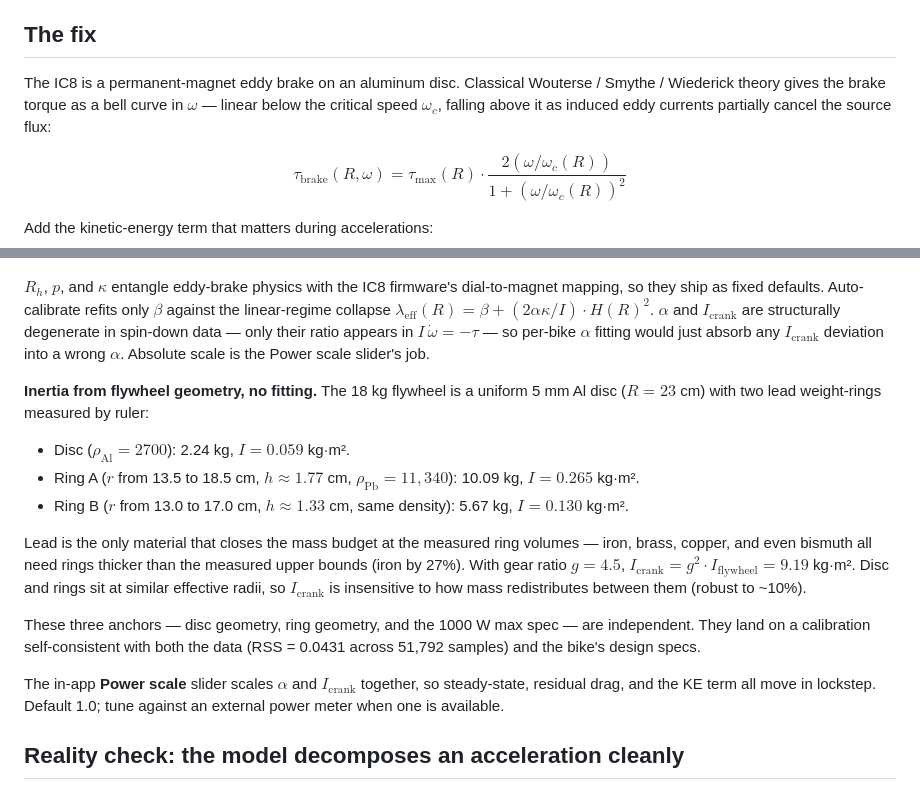
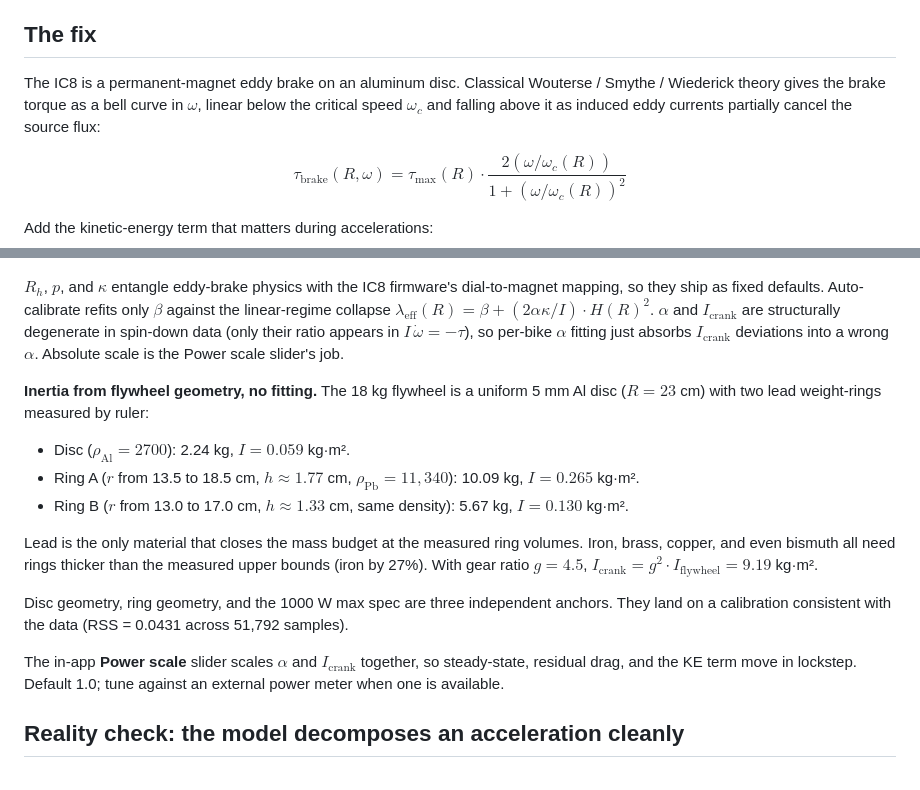
Before and after one commit to stwime/ic8-power-fix, a Markdown page: README.md, 2 parts joined by grey strips. Drawn GitHub-style.

```diff
--- a/README.md
+++ b/README.md
@@ -95,7 +93,7 @@ The two curves cross around $R \approx 45$ at moderate cadences. Below that the
 
 ## The fix
 
-The IC8 is a permanent-magnet eddy brake on an aluminum disc. Classical Wouterse / Smythe / Wiederick theory gives the brake torque as a bell curve in $\omega$ — linear below the critical speed $\omega_c$, falling above it as induced eddy currents partially cancel the source flux:
+The IC8 is a permanent-magnet eddy brake on an aluminum disc. Classical Wouterse / Smythe / Wiederick theory gives the brake torque as a bell curve in $\omega$, linear below the critical speed $\omega_c$ and falling above it as induced eddy currents partially cancel the source flux:
 
 $$\tau_{\text{brake}}(R,\omega) = \tau_{\max}(R) \cdot \frac{2(\omega/\omega_c(R))}{1 + (\omega/\omega_c(R))^2}$$
 
@@ -118,7 +116,7 @@ Fit by integrating $I\,\dot\omega = -\tau_{\text{brake}} - I\,\beta\,\omega$ aga
 
 ![Spin-down calibration](docs/figures/spindown_fit.png)
 
-$R_h$, $p$, and $\kappa$ entangle eddy-brake physics with the IC8 firmware's dial-to-magnet mapping, so they ship as fixed defaults. Auto-calibrate refits only $\beta$ against the linear-regime collapse $\lambda_{\text{eff}}(R) = \beta + (2\alpha\kappa/I) \cdot H(R)^2$. $\alpha$ and $I_{\text{crank}}$ are structurally degenerate in spin-down data — only their ratio appears in $I\,\dot\omega = -\tau$ — so per-bike $\alpha$ fitting would just absorb any $I_{\text{crank}}$ deviation into a wrong $\alpha$. Absolute scale is the Power scale slider's job.
+$R_h$, $p$, and $\kappa$ entangle eddy-brake physics with the IC8 firmware's dial-to-magnet mapping, so they ship as fixed defaults. Auto-calibrate refits only $\beta$ against the linear-regime collapse $\lambda_{\text{eff}}(R) = \beta + (2\alpha\kappa/I) \cdot H(R)^2$. $\alpha$ and $I_{\text{crank}}$ are structurally degenerate in spin-down data (only their ratio appears in $I\,\dot\omega = -\tau$), so per-bike $\alpha$ fitting just absorbs $I_{\text{crank}}$ deviations into a wrong $\alpha$. Absolute scale is the Power scale slider's job.
 
 **Inertia from flywheel geometry, no fitting.** The 18 kg flywheel is a uniform 5 mm Al disc ($R = 23$ cm) with two lead weight-rings measured by ruler:
 
@@ -126,11 +124,11 @@ $R_h$, $p$, and $\kappa$ entangle eddy-brake physics with the IC8 firmware's dia
 - Ring A ($r$ from 13.5 to 18.5 cm, $h \approx 1.77$ cm, $\rho_{\text{Pb}} = 11{,}340$): 10.09 kg, $I = 0.265$ kg·m².
 - Ring B ($r$ from 13.0 to 17.0 cm, $h \approx 1.33$ cm, same density): 5.67 kg, $I = 0.130$ kg·m².
 
-Lead is the only material that closes the mass budget at the measured ring volumes — iron, brass, copper, and even bismuth all need rings thicker than the measured upper bounds (iron by 27%). With gear ratio $g = 4.5$, $I_{\text{crank}} = g^2 \cdot I_{\text{flywheel}} = 9.19$ kg·m². Disc and rings sit at similar effective radii, so $I_{\text{crank}}$ is insensitive to how mass redistributes between them (robust to ~10%).
+Lead is the only material that closes the mass budget at the measured ring volumes. Iron, brass, copper, and even bismuth all need rings thicker than the measured upper bounds (iron by 27%). With gear ratio $g = 4.5$, $I_{\text{crank}} = g^2 \cdot I_{\text{flywheel}} = 9.19$ kg·m².
 
-These three anchors — disc geometry, ring geometry, and the 1000 W max spec — are independent. They land on a calibration self-consistent with both the data (RSS = 0.0431 across 51,792 samples) and the bike's design specs.
+Disc geometry, ring geometry, and the 1000 W max spec are three independent anchors. They land on a calibration consistent with the data (RSS = 0.0431 across 51,792 samples).
 
-The in-app **Power scale** slider scales $\alpha$ and $I_{\text{crank}}$ together, so steady-state, residual drag, and the KE term all move in lockstep. Default 1.0; tune against an external power meter when one is available.
+The in-app **Power scale** slider scales $\alpha$ and $I_{\text{crank}}$ together, so steady-state, residual drag, and the KE term move in lockstep. Default 1.0; tune against an external power meter when one is available.
 
 ## Reality check: the model decomposes an acceleration cleanly
 
```
Also changed, not shown: other parts of README.md (+17 -19 lines).
